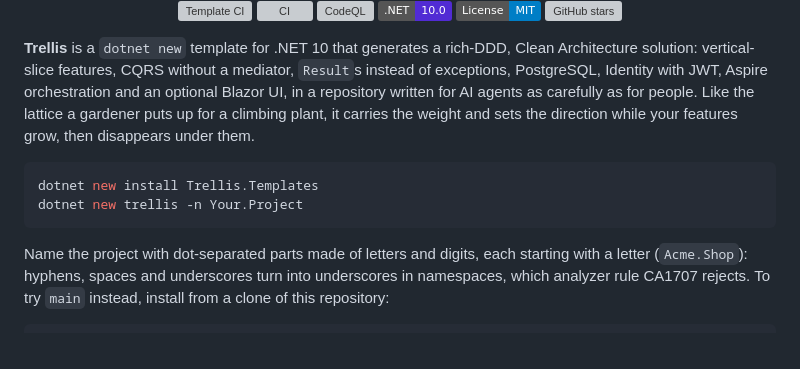
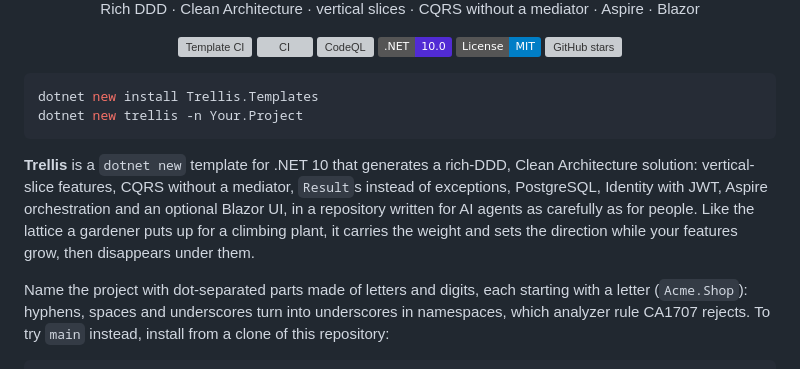
Before and after one commit to Revazi1st/Trellis, a Markdown page: README.md, the part around one of its changes. Drawn GitHub-style; badges without logos; grey boxes are pictures that could not be loaded.

````diff
--- a/README.md
+++ b/README.md
@@ -6,4 +6,6 @@
 </picture>
+
+Rich DDD · Clean Architecture · vertical slices · CQRS without a mediator · Aspire · Blazor
 
 [![Template CI](https://github.com/Revazi1st/Trellis/actions/workflows/template-ci.yml/badge.svg)](https://github.com/Revazi1st/Trellis/actions/workflows/template-ci.yml)
 [![CI](https://github.com/Revazi1st/Trellis/actions/workflows/ci.yml/badge.svg)](https://github.com/Revazi1st/Trellis/actions/workflows/ci.yml)
@@ -19,16 +21,16 @@
 
 </div>
 
+```bash
+dotnet new install Trellis.Templates
+dotnet new trellis -n Your.Project
+```
+
 **Trellis** is a `dotnet new` template for .NET 10 that generates a rich-DDD, Clean Architecture
 solution: vertical-slice features, CQRS without a mediator, `Result`s instead of exceptions,
 PostgreSQL, Identity with JWT, Aspire orchestration and an optional Blazor UI, in a repository written
 for AI agents as carefully as for people. Like the lattice a gardener puts up for a climbing plant, it
 carries the weight and sets the direction while your features grow, then disappears under them.
-
-```bash
-dotnet new install Trellis.Templates
-dotnet new trellis -n Your.Project
-```
 
 Name the project with dot-separated parts made of letters and digits, each starting with a letter
 (`Acme.Shop`): hyphens, spaces and underscores turn into underscores in namespaces, which analyzer rule
````
Also changed, not shown: other parts of README.md (+7 -5 lines), CHANGELOG.md (+4 -0 lines).
